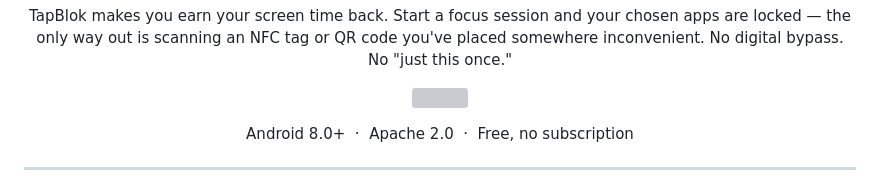
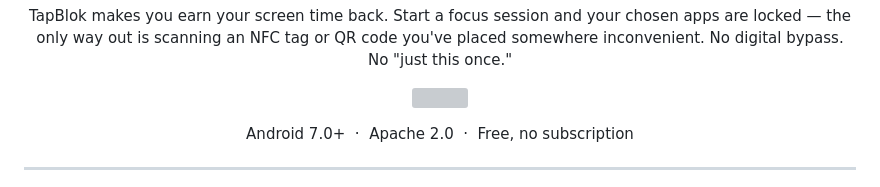
Before and after one commit to cajdata/TapBlok, a Markdown page: README.md, the part around the change. Rendered like a GitHub page; grey boxes are pictures that could not be loaded.

Commit message:
Fix minimum Android version to 7.0 (API 24)

```diff
--- a/README.md
+++ b/README.md
@@ -18,7 +18,7 @@
   </a>
 </p>
 
-<p align="center">Android 8.0+ &nbsp;·&nbsp; Apache 2.0 &nbsp;·&nbsp; Free, no subscription</p>
+<p align="center">Android 7.0+ &nbsp;·&nbsp; Apache 2.0 &nbsp;·&nbsp; Free, no subscription</p>
 
 ---
 
```
